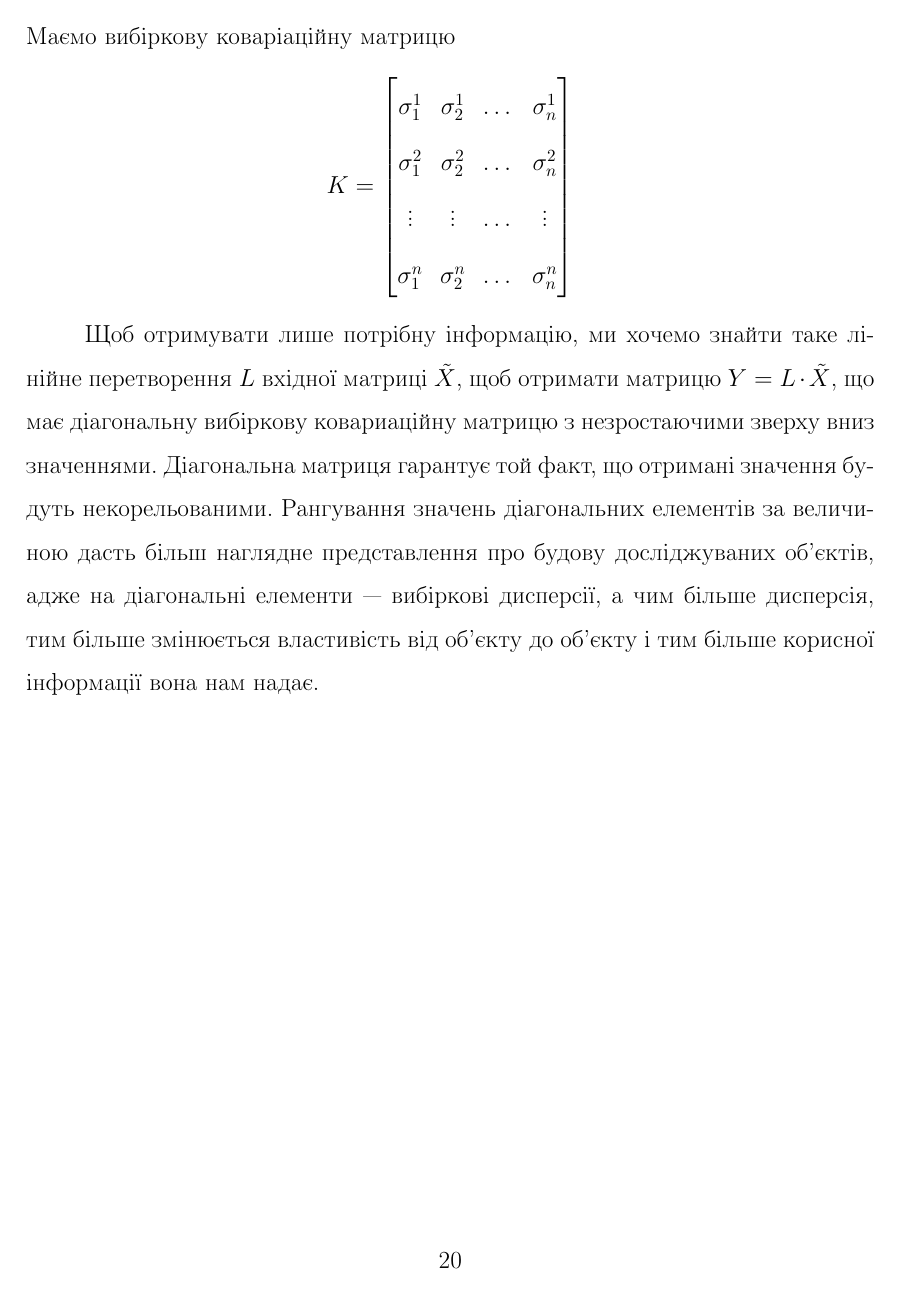
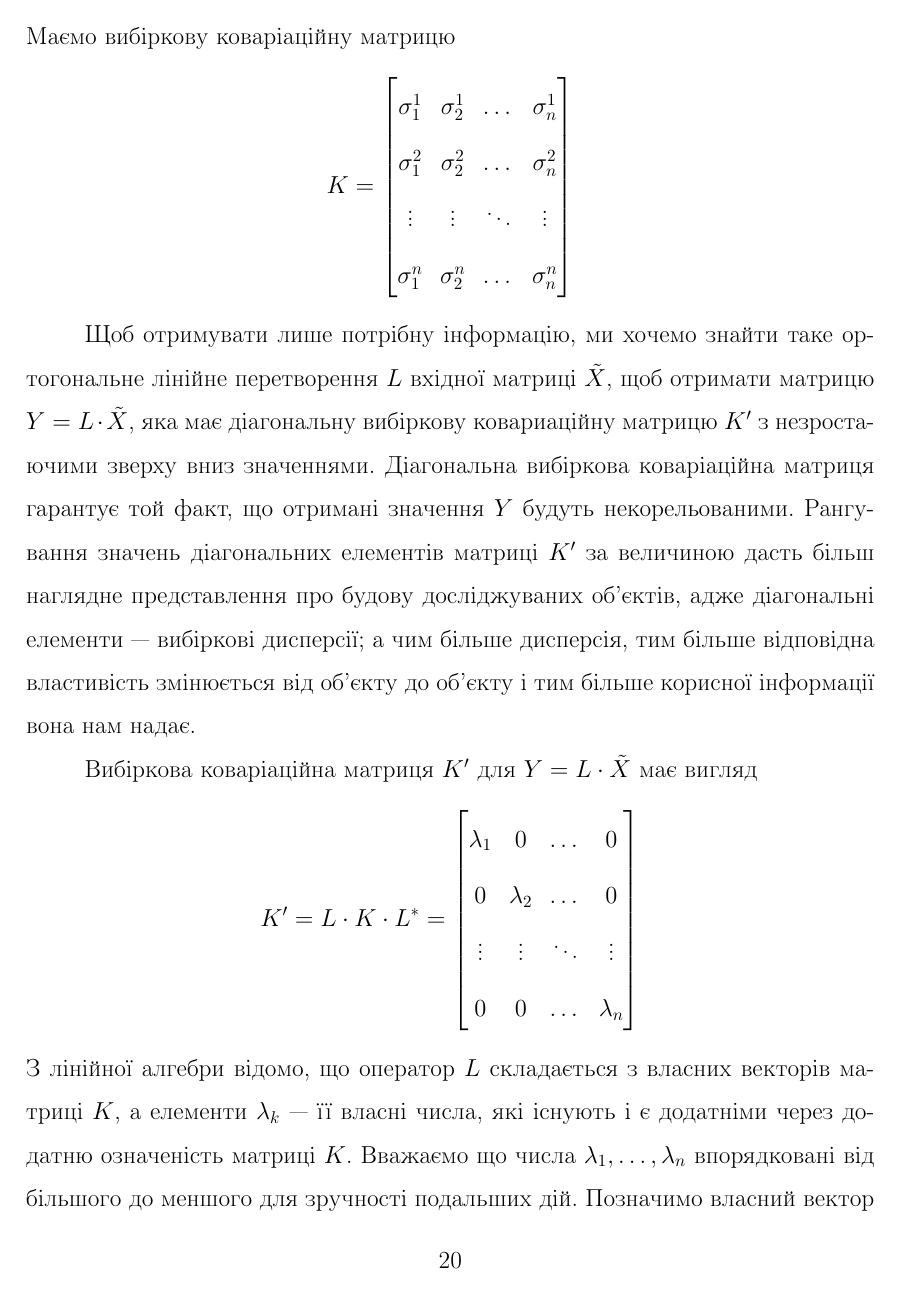
Before and after one commit to definability/latex-dstu, a LaTeX figure (thesis/index.tex, which reads thesis/part2/part2.tex): page 20 of 20 before the commit and page 20 of 21 after it. Compiled offline with pdfLaTeX; a LaTeX package or settings file that is missing is left out.

Commit message:
Updated thesis

```diff
--- a/thesis/part2/part2.tex
+++ b/thesis/part2/part2.tex
@@ -124,14 +133,34 @@
 \end{equation*}
 \end{comment}
 
-Щоб отримувати лише потрібну інформацію, ми хочемо знайти таке лінійне
-перетворення $L$ вхідної матриці $\tilde{X}$, щоб отримати матрицю
-$Y = L \cdot \tilde{X}$, що має діагональну вибіркову ковариаційну матрицю з
-незростаючими зверху вниз значеннями.
-Діагональна матриця гарантує той факт, що отримані значення будуть
-некорельованими.
-Рангування значень діагональних елементів за величиною дасть більш наглядне
-представлення про будову досліджуваних об’єктів, адже на діагональні
-елементи --- вибіркові дисперсії, а чим більше дисперсія, тим більше
-змінюється властивість від об’єкту до об’єкту і тим більше корисної інформації
+Щоб отримувати лише потрібну інформацію, ми хочемо знайти таке ортогональне
+лінійне перетворення $L$ вхідної матриці $\tilde{X}$, щоб отримати матрицю
+$Y = L \cdot \tilde{X}$, яка має діагональну вибіркову ковариаційну матрицю $K'$
+з незростаючими зверху вниз значеннями.
+Діагональна вибіркова коваріаційна матриця гарантує той факт, що отримані
+значення $Y$ будуть некорельованими.
+Рангування значень діагональних елементів матриці $K'$ за величиною дасть більш
+наглядне представлення про будову досліджуваних об’єктів, адже діагональні
+елементи --- вибіркові дисперсії; а чим більше дисперсія, тим більше відповідна
+властивість змінюється від об’єкту до об’єкту і тим більше корисної інформації
 вона нам надає.
+
+Вибіркова коваріаційна матриця $K'$ для $Y = L \cdot \tilde{X}$ має вигляд
+\begin{equation*}
+  K'
+  = L \cdot K \cdot L^*
+  = \begin{bmatrix}
+    \lambda_1 & 0         & \dots  & 0      \\
+    0         & \lambda_2 & \dots  & 0      \\
+    \vdots    & \vdots    & \ddots & \vdots \\
+    0         & 0         & \dots  & \lambda_n
+  \end{bmatrix}
+\end{equation*}
+З лінійної алгебри відомо, що оператор $L$ складається з власних векторів
+матриці $K$, а елементи $\lambda_k$ --- її власні числа, які існують і є
+додатніми через додатню означеність матриці $K$.
+Вважаємо що числа $\lambda_1, \dots, \lambda_n$ впорядковані від більшого до
+меншого для зручності подальших дій.
+Позначимо власний вектор матриці $K$, що відповідає власному числу $\lambda_k$,
+як $\vec{l}_k$. Тоді
+\begin{equation*}
@@ -137,0 +175 @@ $Y = L \cdot \tilde{X}$, що має діагональну вибіркову
+\end{equation*}
```
Also changed, not shown: thesis/index.pdf, thesis/part2/part2.tex (57 more changed lines).
